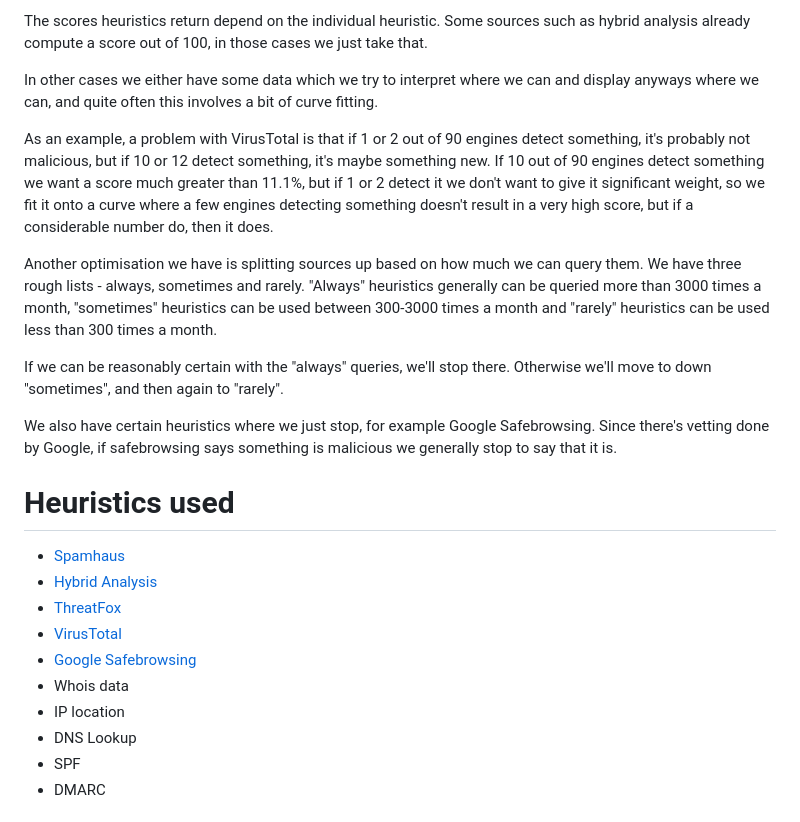
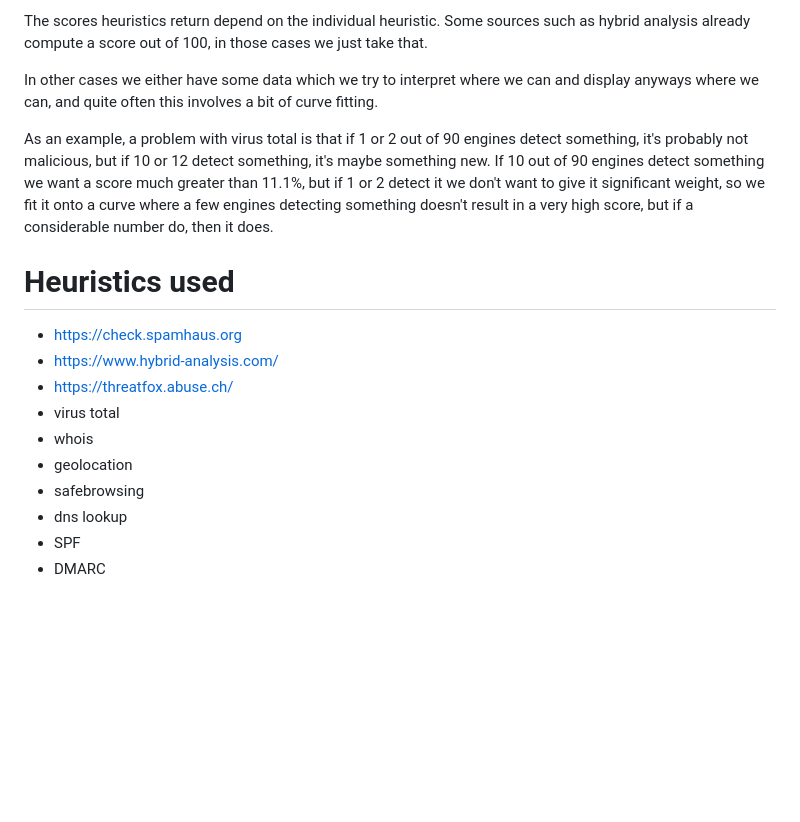
Before and after one commit to MaxAFriedrich/PigeonVision, a Markdown page: README.md, the part around the change printed below. Rendered like a GitHub page; blank space fills up the shorter version.

Commit message:
Revert "Added more readme detail"
This reverts commit 96ac90f9ede18ab3022b7c3b14a52cffdc61ed6f.

```diff
--- a/README.md
+++ b/README.md
@@ -40,24 +40,18 @@ The scores heuristics return depend on the individual heuristic. Some sources su
 
 In other cases we either have some data which we try to interpret where we can and display anyways where we can, and quite often this involves a bit of curve fitting.
 
-As an example, a problem with VirusTotal is that if 1 or 2 out of 90 engines detect something, it's probably not malicious, but if 10 or 12 detect something, it's maybe something new. If 10 out of 90 engines detect something we want a score much greater than 11.1%, but if 1 or 2 detect it we don't want to give it significant weight, so we fit it onto a curve where a few engines detecting something doesn't result in a very high score, but if a considerable number do, then it does.
-
-Another optimisation we have is splitting sources up based on how much we can query them. We have three rough lists - always, sometimes and rarely. "Always" heuristics generally can be queried more than 3000 times a month, "sometimes" heuristics can be used between 300-3000 times a month and "rarely" heuristics can be used less than 300 times a month.
-
-If we can be reasonably certain with the "always" queries, we'll stop there. Otherwise we'll move to down "sometimes", and then again to "rarely".
-
-We also have certain heuristics where we just stop, for example Google Safebrowsing. Since there's vetting done by Google, if safebrowsing says something is malicious we generally stop to say that it is.
+As an example, a problem with virus total is that if 1 or 2 out of 90 engines detect something, it's probably not malicious, but if 10 or 12 detect something, it's maybe something new. If 10 out of 90 engines detect something we want a score much greater than 11.1%, but if 1 or 2 detect it we don't want to give it significant weight, so we fit it onto a curve where a few engines detecting something doesn't result in a very high score, but if a considerable number do, then it does.
 
 # Heuristics used
 
-- [Spamhaus](https://check.spamhaus.org)
-- [Hybrid Analysis](https://www.hybrid-analysis.com/)
-- [ThreatFox](https://threatfox.abuse.ch/)
-- [VirusTotal](https://www.virustotal.com/)
-- [Google Safebrowsing](https://safebrowsing.google.com/)
-- Whois data
-- IP location
-- DNS Lookup
+- https://check.spamhaus.org
+- https://www.hybrid-analysis.com/
+- https://threatfox.abuse.ch/
+- virus total
+- whois
+- geolocation
+- safebrowsing
+- dns lookup
 - SPF
 - DMARC
 
```
Also changed, not shown: other parts of README.md (+5 -7 lines).
